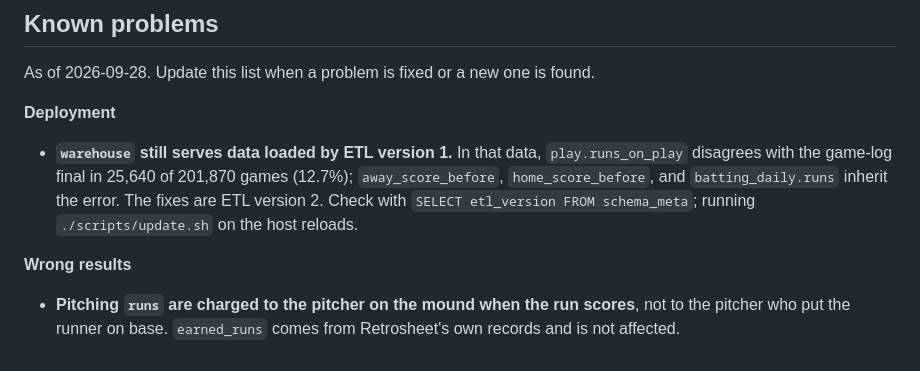
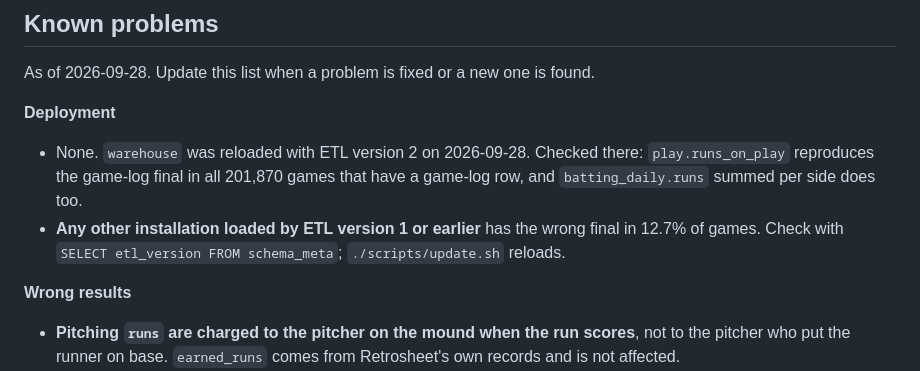
Before and after one commit to sydvicious/retrosheet-service, a Markdown page: README.md, the part around the change. Drawn GitHub-style.

```diff
--- a/README.md
+++ b/README.md
@@ -288,12 +288,12 @@ As of 2026-09-28. Update this list when a problem is fixed or a new one is found
 
 **Deployment**
 
-- **`warehouse` still serves data loaded by ETL version 1.** In that data,
-  `play.runs_on_play` disagrees with the game-log final in 25,640 of 201,870
-  games (12.7%); `away_score_before`, `home_score_before`, and
-  `batting_daily.runs` inherit the error. The fixes are ETL version 2. Check
-  with `SELECT etl_version FROM schema_meta`; running `./scripts/update.sh` on
-  the host reloads.
+- None. `warehouse` was reloaded with ETL version 2 on 2026-09-28. Checked
+  there: `play.runs_on_play` reproduces the game-log final in all 201,870 games
+  that have a game-log row, and `batting_daily.runs` summed per side does too.
+- **Any other installation loaded by ETL version 1 or earlier** has the wrong
+  final in 12.7% of games. Check with `SELECT etl_version FROM schema_meta`;
+  `./scripts/update.sh` reloads.
 
 **Wrong results**
 
```
Also changed, not shown: research/README.md (+3 -1 lines), research/blown-11-run-leads/README.md (+2 -1 lines).
